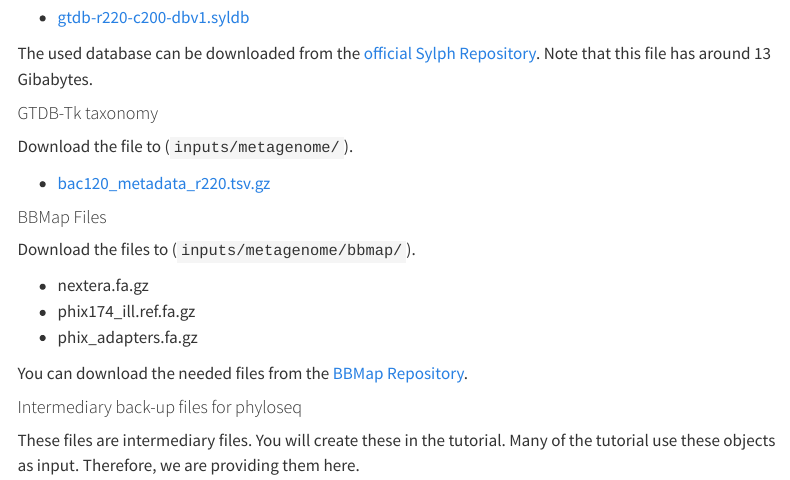
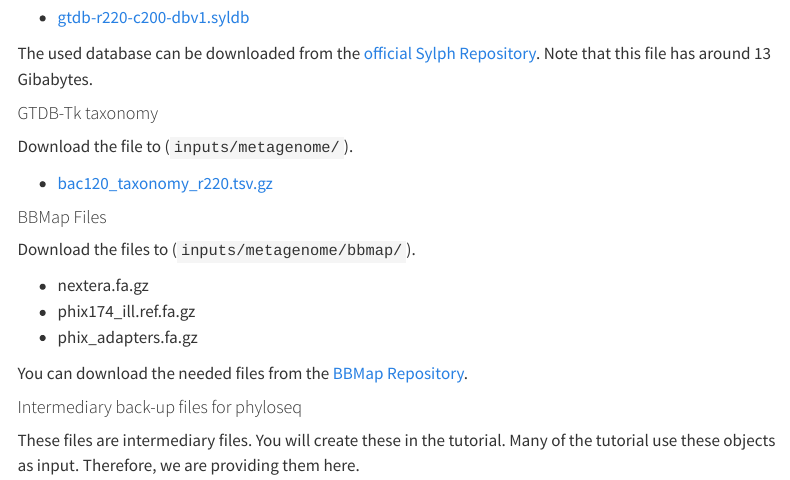
Before and after one commit to ikmb/nfdi4microbiota_kmc_microbiome_workshop, a Quarto document (the_workshop.qmd): the page in a window 1100 px wide, from 1660 px down. Rendered offline with R 4.5, knitr and Pandoc in place of Quarto, with nearby package versions; menus at the side of the page are left out.

Commit message:
- updating notebook to use correctly named gtdb taxonomy table. - adding change directory commands for direct bash execution within the jupyter notebook

```diff
--- a/the_workshop.qmd
+++ b/the_workshop.qmd
@@ -81,7 +81,7 @@ The used database can be downloaded from the [official Sylph Repository](https:/
 
 Download the file to (`inputs/metagenome/`).
 
--  [bac120_metadata_r220.tsv.gz](https://data.gtdb.ecogenomic.org/releases/release220/220.0/bac120_metadata_r220.tsv.gz)
+-  [bac120_taxonomy_r220.tsv.gz](https://data.ace.uq.edu.au/public/gtdb/data/releases/release220/220.0/bac120_taxonomy_r220.tsv.gz)
 
 #### BBMap Files
 
```
Also changed, not shown: 1 other file.
